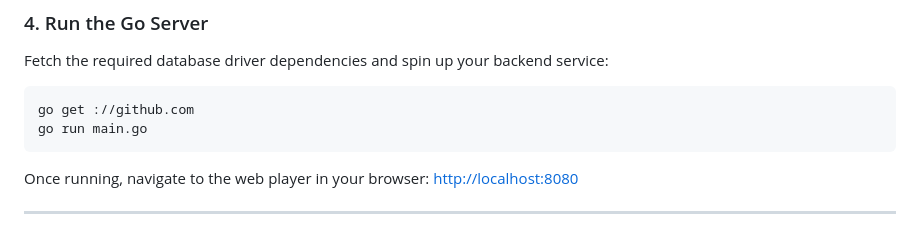
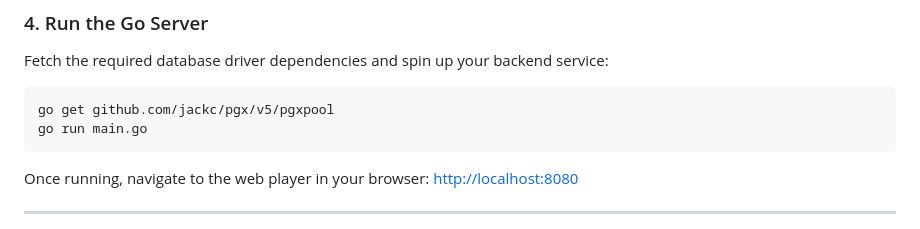
Before and after one commit to sudowhiterose/go-video-streaming, a Markdown page: README.md, the part around one of its changes. Rendered like a GitHub page.

Commit message:
Update README.md (test3)

````diff
--- a/README.md
+++ b/README.md
@@ -72,7 +72,7 @@ Ensure you have a valid MP4 video placed exactly under this relative directory p
 ### 4. Run the Go Server
 Fetch the required database driver dependencies and spin up your backend service:
 ```bash
-go get ://github.com
+go get github.com/jackc/pgx/v5/pgxpool
 go run main.go
 ```
 
````
Also changed, not shown: other parts of README.md (+3 -3 lines).
